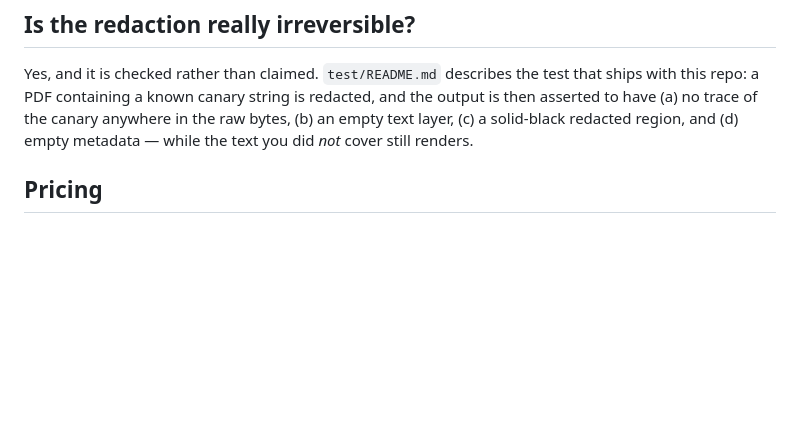
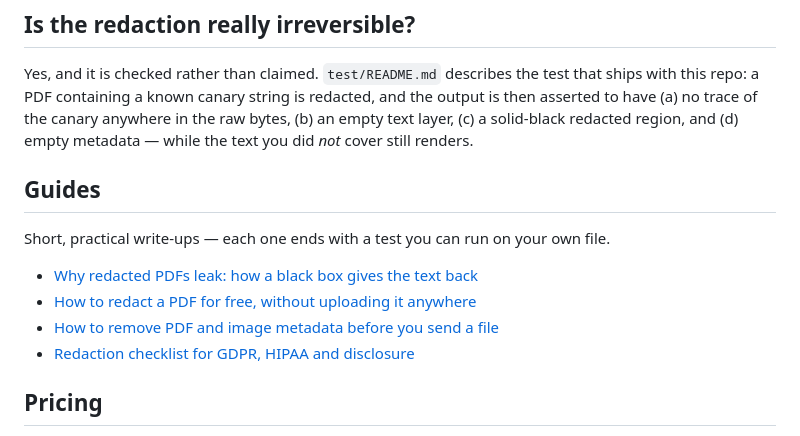
Before and after one commit to p32929/blackline, a Markdown page: README.md, the part around the change. GitHub-like rendering; blank space fills up the shorter version.

Commit message:
README: link the four redaction guides

```diff
--- a/README.md
+++ b/README.md
@@ -47,6 +47,15 @@ It must be served over http (not opened as a `file://` path), because the PDF re
 
 Yes, and it is checked rather than claimed. `test/README.md` describes the test that ships with this repo: a PDF containing a known canary string is redacted, and the output is then asserted to have (a) no trace of the canary anywhere in the raw bytes, (b) an empty text layer, (c) a solid-black redacted region, and (d) empty metadata — while the text you did *not* cover still renders.
 
+## Guides
+
+Short, practical write-ups — each one ends with a test you can run on your own file.
+
+- [Why redacted PDFs leak: how a black box gives the text back](https://p32929.github.io/blackline/guides/failed-redactions.html)
+- [How to redact a PDF for free, without uploading it anywhere](https://p32929.github.io/blackline/guides/how-to-redact-a-pdf-free.html)
+- [How to remove PDF and image metadata before you send a file](https://p32929.github.io/blackline/guides/remove-pdf-metadata.html)
+- [Redaction checklist for GDPR, HIPAA and disclosure](https://p32929.github.io/blackline/guides/redaction-compliance-checklist.html)
+
 ## Pricing
 
 The hosted tool is free for documents up to 3 pages, with no watermark and no signup. Longer documents need a licence key:
```
